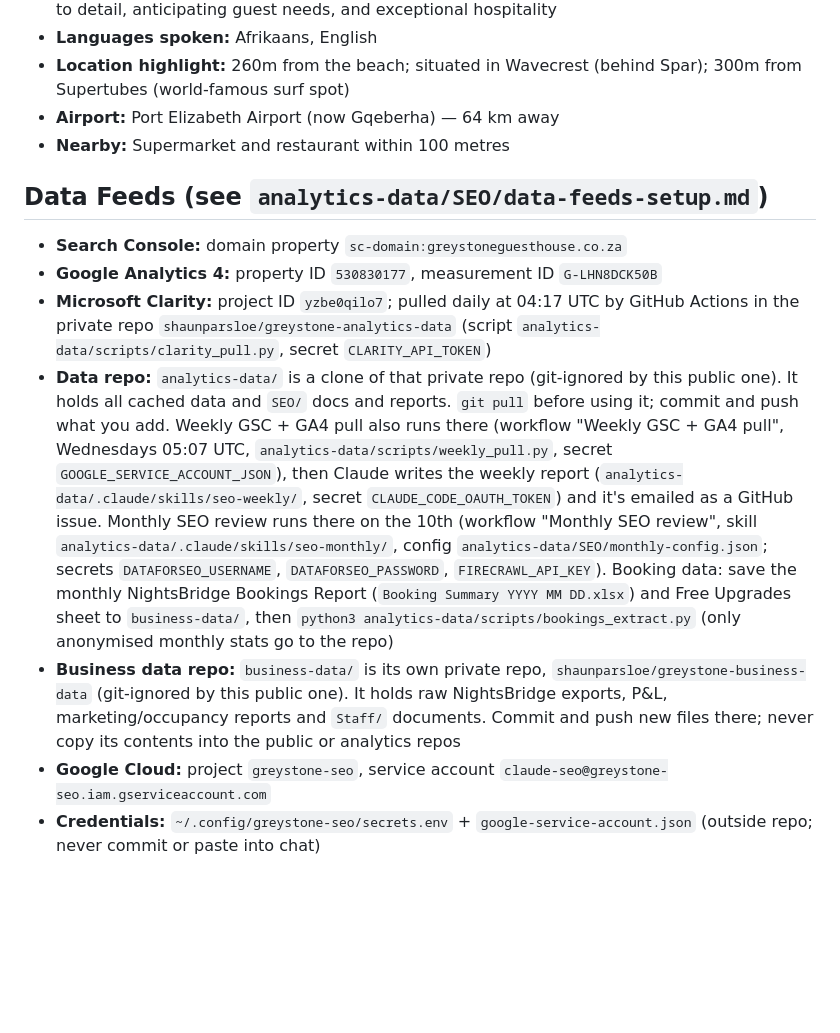
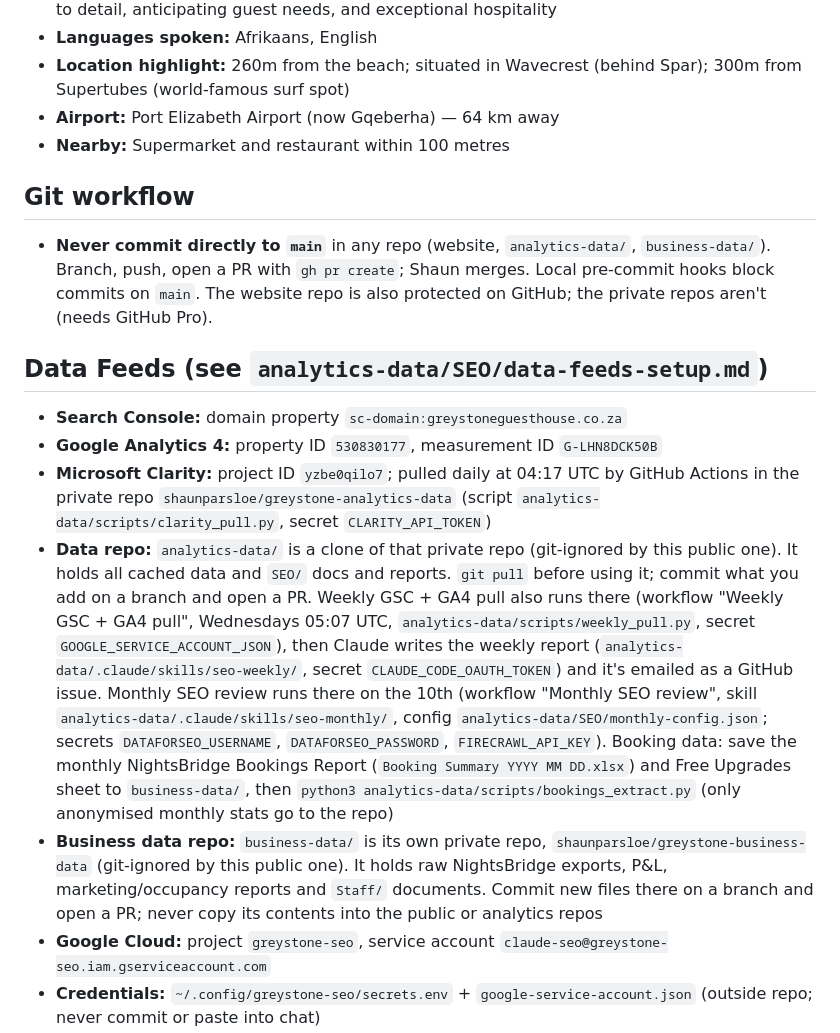
Before and after one commit to shaunparsloe/greystone-website, a Markdown page: CLAUDE.md, the part around the change. Rendered like a GitHub page; blank space fills up the shorter version.

Commit message:
CLAUDE.md: branch + PR workflow for all repos
Co-Authored-By: Claude Opus 5.5 <noreply@anthropic.com>

```diff
--- a/CLAUDE.md
+++ b/CLAUDE.md
@@ -11,12 +11,15 @@
 - **Airport:** Port Elizabeth Airport (now Gqeberha) — 64 km away
 - **Nearby:** Supermarket and restaurant within 100 metres
 
+## Git workflow
+- **Never commit directly to `main`** in any repo (website, `analytics-data/`, `business-data/`). Branch, push, open a PR with `gh pr create`; Shaun merges. Local pre-commit hooks block commits on `main`. The website repo is also protected on GitHub; the private repos aren't (needs GitHub Pro).
+
 ## Data Feeds (see `analytics-data/SEO/data-feeds-setup.md`)
 - **Search Console:** domain property `sc-domain:greystoneguesthouse.co.za`
 - **Google Analytics 4:** property ID `530830177`, measurement ID `G-LHN8DCK50B`
 - **Microsoft Clarity:** project ID `yzbe0qilo7`; pulled daily at 04:17 UTC by GitHub Actions in the private repo `shaunparsloe/greystone-analytics-data` (script `analytics-data/scripts/clarity_pull.py`, secret `CLARITY_API_TOKEN`)
-- **Data repo:** `analytics-data/` is a clone of that private repo (git-ignored by this public one). It holds all cached data and `SEO/` docs and reports. `git pull` before using it; commit and push what you add. Weekly GSC + GA4 pull also runs there (workflow "Weekly GSC + GA4 pull", Wednesdays 05:07 UTC, `analytics-data/scripts/weekly_pull.py`, secret `GOOGLE_SERVICE_ACCOUNT_JSON`), then Claude writes the weekly report (`analytics-data/.claude/skills/seo-weekly/`, secret `CLAUDE_CODE_OAUTH_TOKEN`) and it's emailed as a GitHub issue. Monthly SEO review runs there on the 10th (workflow "Monthly SEO review", skill `analytics-data/.claude/skills/seo-monthly/`, config `analytics-data/SEO/monthly-config.json`; secrets `DATAFORSEO_USERNAME`, `DATAFORSEO_PASSWORD`, `FIRECRAWL_API_KEY`). Booking data: save the monthly NightsBridge Bookings Report (`Booking Summary YYYY MM DD.xlsx`) and Free Upgrades sheet to `business-data/`, then `python3 analytics-data/scripts/bookings_extract.py` (only anonymised monthly stats go to the repo)
-- **Business data repo:** `business-data/` is its own private repo, `shaunparsloe/greystone-business-data` (git-ignored by this public one). It holds raw NightsBridge exports, P&L, marketing/occupancy reports and `Staff/` documents. Commit and push new files there; never copy its contents into the public or analytics repos
+- **Data repo:** `analytics-data/` is a clone of that private repo (git-ignored by this public one). It holds all cached data and `SEO/` docs and reports. `git pull` before using it; commit what you add on a branch and open a PR. Weekly GSC + GA4 pull also runs there (workflow "Weekly GSC + GA4 pull", Wednesdays 05:07 UTC, `analytics-data/scripts/weekly_pull.py`, secret `GOOGLE_SERVICE_ACCOUNT_JSON`), then Claude writes the weekly report (`analytics-data/.claude/skills/seo-weekly/`, secret `CLAUDE_CODE_OAUTH_TOKEN`) and it's emailed as a GitHub issue. Monthly SEO review runs there on the 10th (workflow "Monthly SEO review", skill `analytics-data/.claude/skills/seo-monthly/`, config `analytics-data/SEO/monthly-config.json`; secrets `DATAFORSEO_USERNAME`, `DATAFORSEO_PASSWORD`, `FIRECRAWL_API_KEY`). Booking data: save the monthly NightsBridge Bookings Report (`Booking Summary YYYY MM DD.xlsx`) and Free Upgrades sheet to `business-data/`, then `python3 analytics-data/scripts/bookings_extract.py` (only anonymised monthly stats go to the repo)
+- **Business data repo:** `business-data/` is its own private repo, `shaunparsloe/greystone-business-data` (git-ignored by this public one). It holds raw NightsBridge exports, P&L, marketing/occupancy reports and `Staff/` documents. Commit new files there on a branch and open a PR; never copy its contents into the public or analytics repos
 - **Google Cloud:** project `greystone-seo`, service account `claude-seo@greystone-seo.iam.gserviceaccount.com`
 - **Credentials:** `~/.config/greystone-seo/secrets.env` + `google-service-account.json` (outside repo; never commit or paste into chat)
 - MCP servers (`gsc`, `analytics`, `clarity`, `firecrawl`, `dataforseo`) launch via `~/.config/greystone-seo/run.sh`
```
